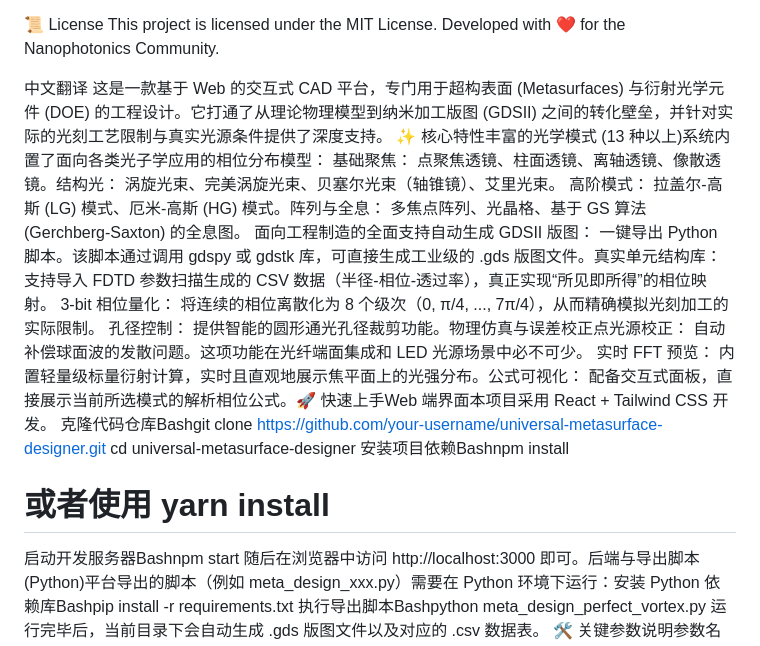
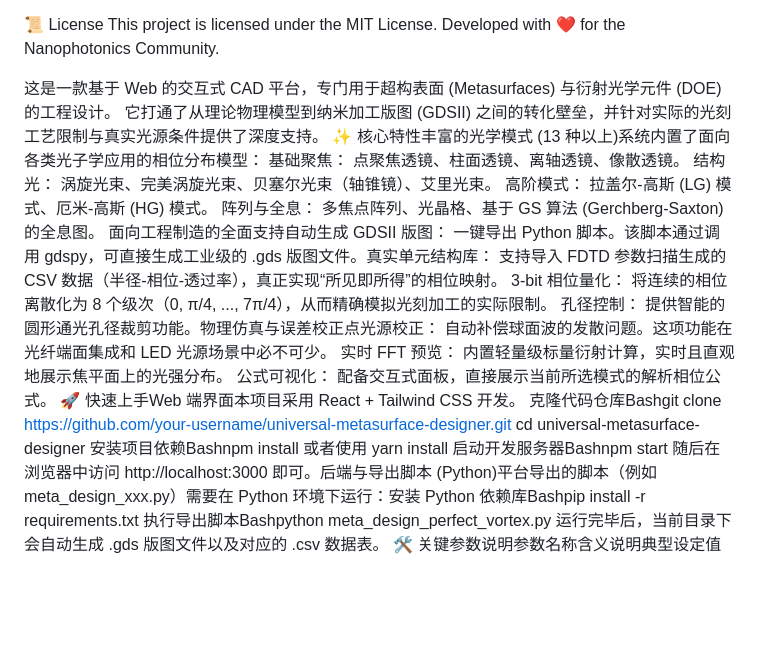
Before and after one commit to a502850856-coder/Universal-Metasurface-Designer, a Markdown page: README.md, the part around one of its changes. Rendered like a GitHub page; blank space fills up the shorter version.

```diff
--- a/README.md
+++ b/README.md
@@ -126,19 +97,24 @@ Especially if you have new phase formulas (e.g., Super-oscillatory Lens, Broadba
 This project is licensed under the MIT License.
 Developed with ❤️ for the Nanophotonics Community.
 
-中文翻译
-这是一款基于 Web 的交互式 CAD 平台，专门用于超构表面 (Metasurfaces) 与衍射光学元件 (DOE) 的工程设计。它打通了从理论物理模型到纳米加工版图 (GDSII) 之间的转化壁垒，并针对实际的光刻工艺限制与真实光源条件提供了深度支持。
+
+这是一款基于 Web 的交互式 CAD 平台，专门用于超构表面 (Metasurfaces) 与衍射光学元件 (DOE) 的工程设计。
+它打通了从理论物理模型到纳米加工版图 (GDSII) 之间的转化壁垒，并针对实际的光刻工艺限制与真实光源条件提供了深度支持。
 ✨ 核心特性丰富的光学模式 (13 种以上)系统内置了面向各类光子学应用的相位分布模型：
-基础聚焦： 点聚焦透镜、柱面透镜、离轴透镜、像散透镜。结构光： 涡旋光束、完美涡旋光束、贝塞尔光束（轴锥镜）、艾里光束。
-高阶模式： 拉盖尔-高斯 (LG) 模式、厄米-高斯 (HG) 模式。阵列与全息： 多焦点阵列、光晶格、基于 GS 算法 (Gerchberg-Saxton) 的全息图。
-面向工程制造的全面支持自动生成 GDSII 版图： 一键导出 Python 脚本。该脚本通过调用 gdspy 或 gdstk 库，可直接生成工业级的 .gds 版图文件。真实单元结构库： 支持导入 FDTD 参数扫描生成的 CSV 数据（半径-相位-透过率），真正实现“所见即所得”的相位映射。
+基础聚焦： 点聚焦透镜、柱面透镜、离轴透镜、像散透镜。
+结构光： 涡旋光束、完美涡旋光束、贝塞尔光束（轴锥镜）、艾里光束。
+高阶模式： 拉盖尔-高斯 (LG) 模式、厄米-高斯 (HG) 模式。
+阵列与全息： 多焦点阵列、光晶格、基于 GS 算法 (Gerchberg-Saxton) 的全息图。
+面向工程制造的全面支持自动生成 GDSII 版图： 一键导出 Python 脚本。该脚本通过调用 gdspy，可直接生成工业级的 .gds 版图文件。真实单元结构库： 支持导入 FDTD 参数扫描生成的 CSV 数据（半径-相位-透过率），真正实现“所见即所得”的相位映射。
 3-bit 相位量化： 将连续的相位离散化为 8 个级次（0, π/4, ..., 7π/4），从而精确模拟光刻加工的实际限制。
 孔径控制： 提供智能的圆形通光孔径裁剪功能。物理仿真与误差校正点光源校正： 自动补偿球面波的发散问题。这项功能在光纤端面集成和 LED 光源场景中必不可少。
-实时 FFT 预览： 内置轻量级标量衍射计算，实时且直观地展示焦平面上的光强分布。公式可视化： 配备交互式面板，直接展示当前所选模式的解析相位公式。🚀 快速上手Web 端界面本项目采用 React + Tailwind CSS 开发。
+实时 FFT 预览： 内置轻量级标量衍射计算，实时且直观地展示焦平面上的光强分布。
+公式可视化： 配备交互式面板，直接展示当前所选模式的解析相位公式。
+🚀 快速上手Web 端界面本项目采用 React + Tailwind CSS 开发。
 克隆代码仓库Bashgit clone https://github.com/your-username/universal-metasurface-designer.git
 cd universal-metasurface-designer
 安装项目依赖Bashnpm install
-# 或者使用 yarn install
+或者使用 yarn install
 启动开发服务器Bashnpm start
 随后在浏览器中访问 http://localhost:3000 即可。后端与导出脚本 (Python)平台导出的脚本（例如 meta_design_xxx.py）需要在 Python 环境下运行：安装 Python 依赖库Bashpip install -r requirements.txt
 执行导出脚本Bashpython meta_design_perfect_vortex.py
```
Also changed, not shown: other parts of README.md (+1 -30 lines).
